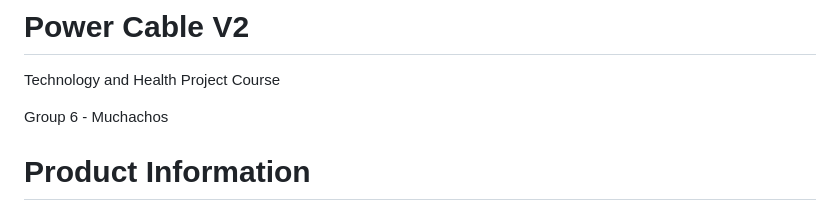
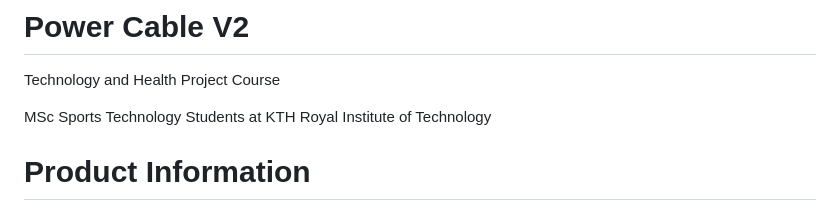
Before and after one commit to amsimer/Weightlifting-project, a Markdown page: README.md, the part around the change. Rendered like a GitHub page.

```diff
--- a/README.md
+++ b/README.md
@@ -2,7 +2,7 @@
 
 Technology and Health Project Course
 
-Group 6 - Muchachos
+MSc Sports Technology Students at KTH Royal Institute of Technology
 
 # Product Information
 
```
